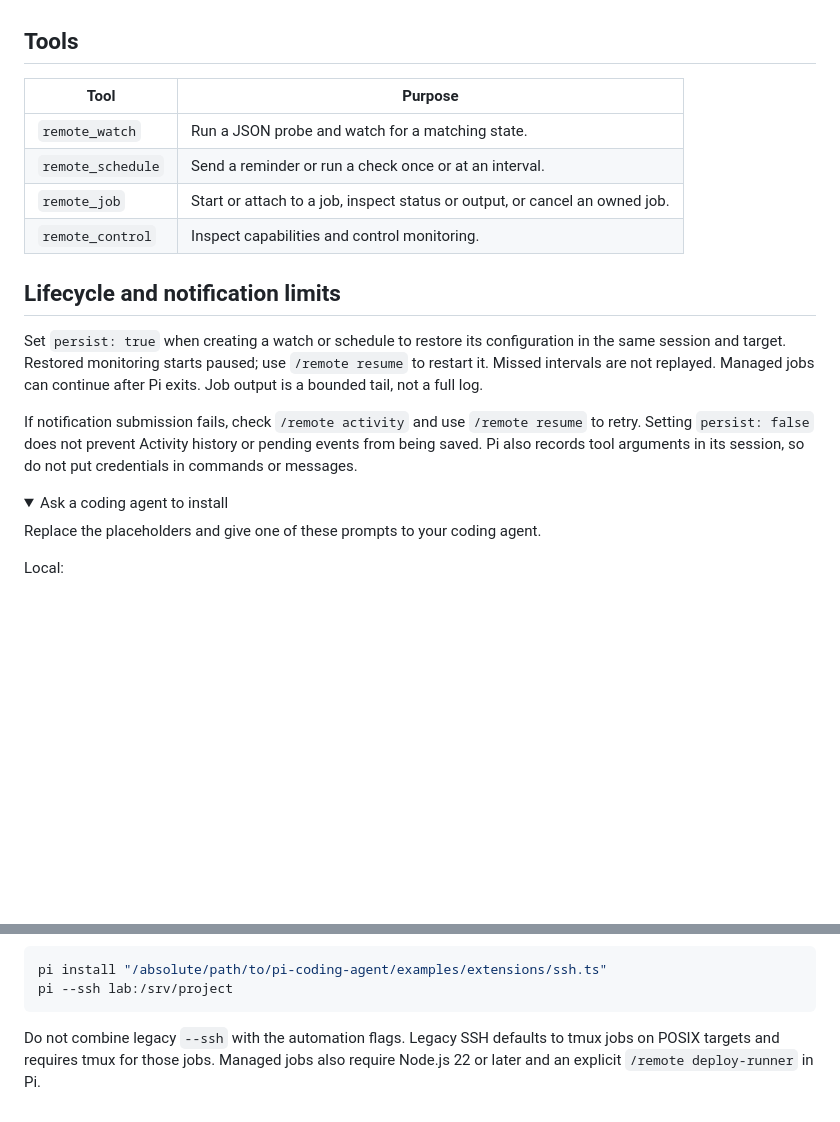
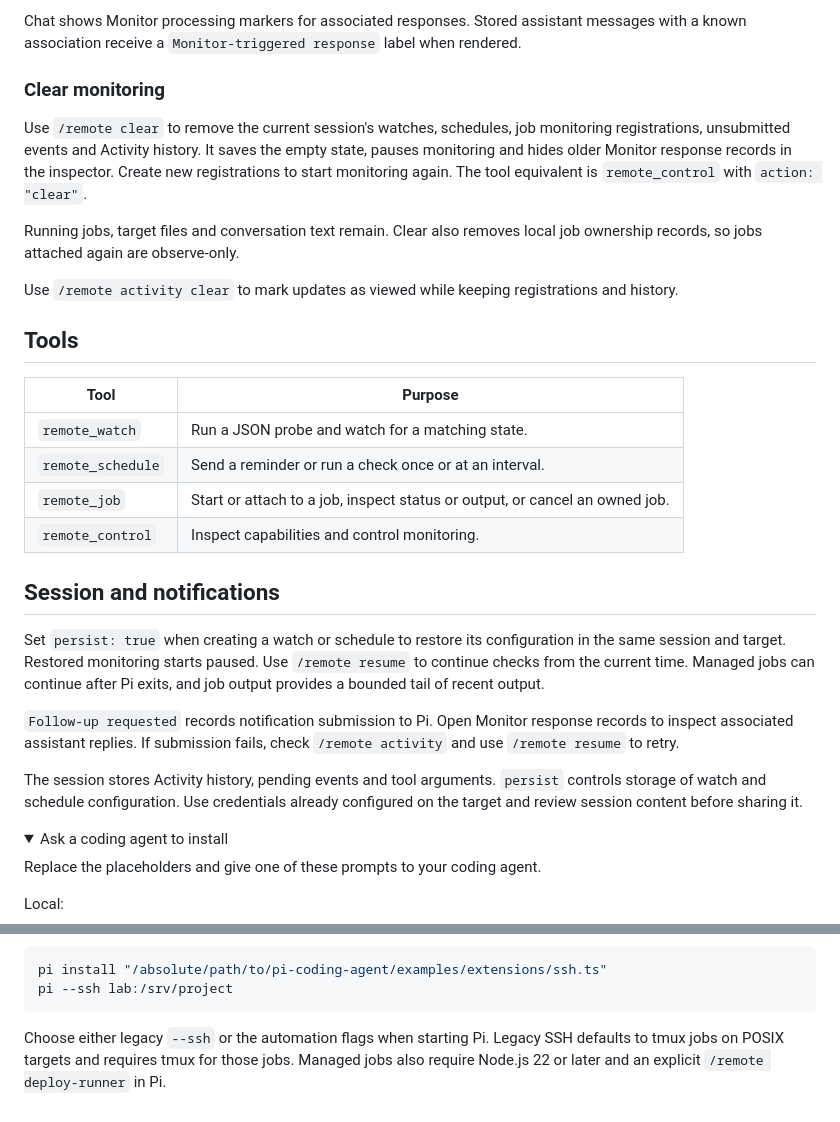
Before and after one commit to klay7w/pi-remote-automation, a Markdown page: README.md, 2 parts joined by grey strips. Drawn GitHub-style; folded sections open; blank space fills up the shorter version.

````diff
--- a/README.md
+++ b/README.md
@@ -92,3 +119,12 @@ Clear does not terminate jobs, delete target files, erase the conversation or re
+Chat shows Monitor processing markers for associated responses. Stored assistant messages with a known association receive a `Monitor-triggered response` label when rendered.
+
+### Clear monitoring
+
+Use `/remote clear` to remove the current session's watches, schedules, job monitoring registrations, unsubmitted events and Activity history. It saves the empty state, pauses monitoring and hides older Monitor response records in the inspector. Create new registrations to start monitoring again. The tool equivalent is `remote_control` with `action: "clear"`.
+
+Running jobs, target files and conversation text remain. Clear also removes local job ownership records, so jobs attached again are observe-only.
+
+Use `/remote activity clear` to mark updates as viewed while keeping registrations and history.
 
 ## Tools
 
@@ -99,11 +135,13 @@ Clear does not terminate jobs, delete target files, erase the conversation or re
 | `remote_job` | Start or attach to a job, inspect status or output, or cancel an owned job. |
 | `remote_control` | Inspect capabilities and control monitoring. |
 
-## Lifecycle and notification limits
+## Session and notifications
 
-Set `persist: true` when creating a watch or schedule to restore its configuration in the same session and target. Restored monitoring starts paused; use `/remote resume` to restart it. Missed intervals are not replayed. Managed jobs can continue after Pi exits. Job output is a bounded tail, not a full log.
+Set `persist: true` when creating a watch or schedule to restore its configuration in the same session and target. Restored monitoring starts paused. Use `/remote resume` to continue checks from the current time. Managed jobs can continue after Pi exits, and job output provides a bounded tail of recent output.
 
-If notification submission fails, check `/remote activity` and use `/remote resume` to retry. Setting `persist: false` does not prevent Activity history or pending events from being saved. Pi also records tool arguments in its session, so do not put credentials in commands or messages.
+`Follow-up requested` records notification submission to Pi. Open Monitor response records to inspect associated assistant replies. If submission fails, check `/remote activity` and use `/remote resume` to retry.
+
+The session stores Activity history, pending events and tool arguments. `persist` controls storage of watch and schedule configuration. Use credentials already configured on the target and review session content before sharing it.
 
 <details>
 <summary>Ask a coding agent to install</summary>
@@ -139,6 +177,6 @@ pi install "/absolute/path/to/pi-coding-agent/examples/extensions/ssh.ts"
 pi --ssh lab:/srv/project
 ```
 
-Do not combine legacy `--ssh` with the automation flags. Legacy SSH defaults to tmux jobs on POSIX targets and requires tmux for those jobs. Managed jobs also require Node.js 22 or later and an explicit `/remote deploy-runner` in Pi.
+Choose either legacy `--ssh` or the automation flags when starting Pi. Legacy SSH defaults to tmux jobs on POSIX targets and requires tmux for those jobs. Managed jobs also require Node.js 22 or later and an explicit `/remote deploy-runner` in Pi.
 
 </details>
````
Also changed, not shown: other parts of README.md (+41 -14 lines), README.zh-CN.md (+56 -18 lines), docs/assets/remote-automation-local.png, docs/assets/remote-automation-response.png (added), 3 other files.
